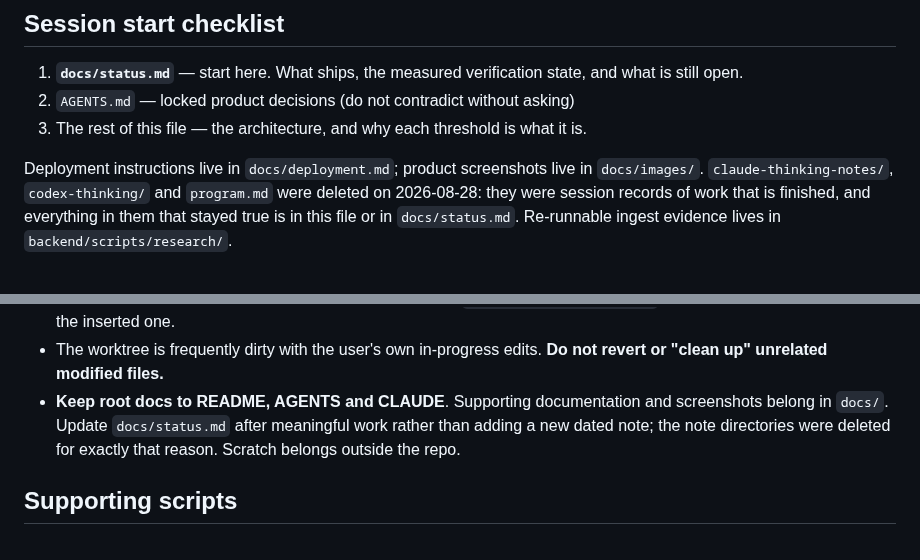
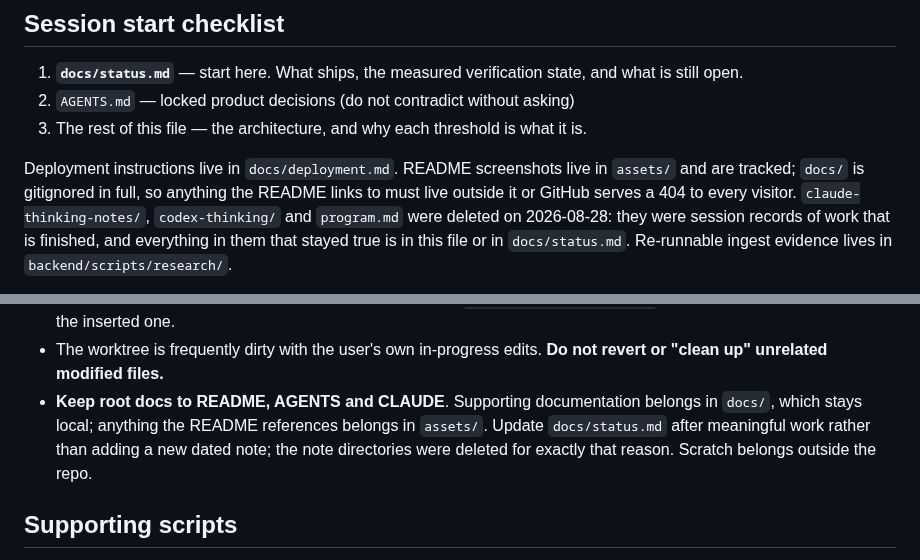
Before and after one commit to SaqlainXoas/saaf-baat, a Markdown page: CLAUDE.md, 2 parts joined by grey strips. Drawn GitHub-style.

```diff
--- a/CLAUDE.md
+++ b/CLAUDE.md
@@ -20,7 +20,9 @@ like today's real Pakistan toplines to a Pakistani reader".
 2. `AGENTS.md` — locked product decisions (do not contradict without asking)
 3. The rest of this file — the architecture, and why each threshold is what it is.
 
-Deployment instructions live in `docs/deployment.md`; product screenshots live in `docs/images/`. `claude-thinking-notes/`, `codex-thinking/`
+Deployment instructions live in `docs/deployment.md`. README screenshots live in
+`assets/` and are tracked; `docs/` is gitignored in full, so anything the README
+links to must live outside it or GitHub serves a 404 to every visitor. `claude-thinking-notes/`, `codex-thinking/`
 and `program.md` were deleted on 2026-08-28: they were session records of work
 that is finished, and everything in them that stayed true is in this file or in
 `docs/status.md`. Re-runnable ingest evidence lives in `backend/scripts/research/`.
@@ -399,7 +401,8 @@ Frontend (from `frontend/`): `npm test`, `npm run dev`, `npm run build`.
 - The worktree is frequently dirty with the user's own in-progress edits. **Do
   not revert or "clean up" unrelated modified files.**
 - **Keep root docs to README, AGENTS and CLAUDE**. Supporting documentation
-  and screenshots belong in `docs/`. Update `docs/status.md` after meaningful work rather than
+  belongs in `docs/`, which stays local; anything the README references belongs
+  in `assets/`. Update `docs/status.md` after meaningful work rather than
   adding a new dated note; the note directories were deleted for exactly that
   reason. Scratch belongs outside the repo.
 
```
Also changed, not shown: README.md (+13 -13 lines), assets/morning-brief.png (added), assets/story-brief.png (added), 4 other files.
